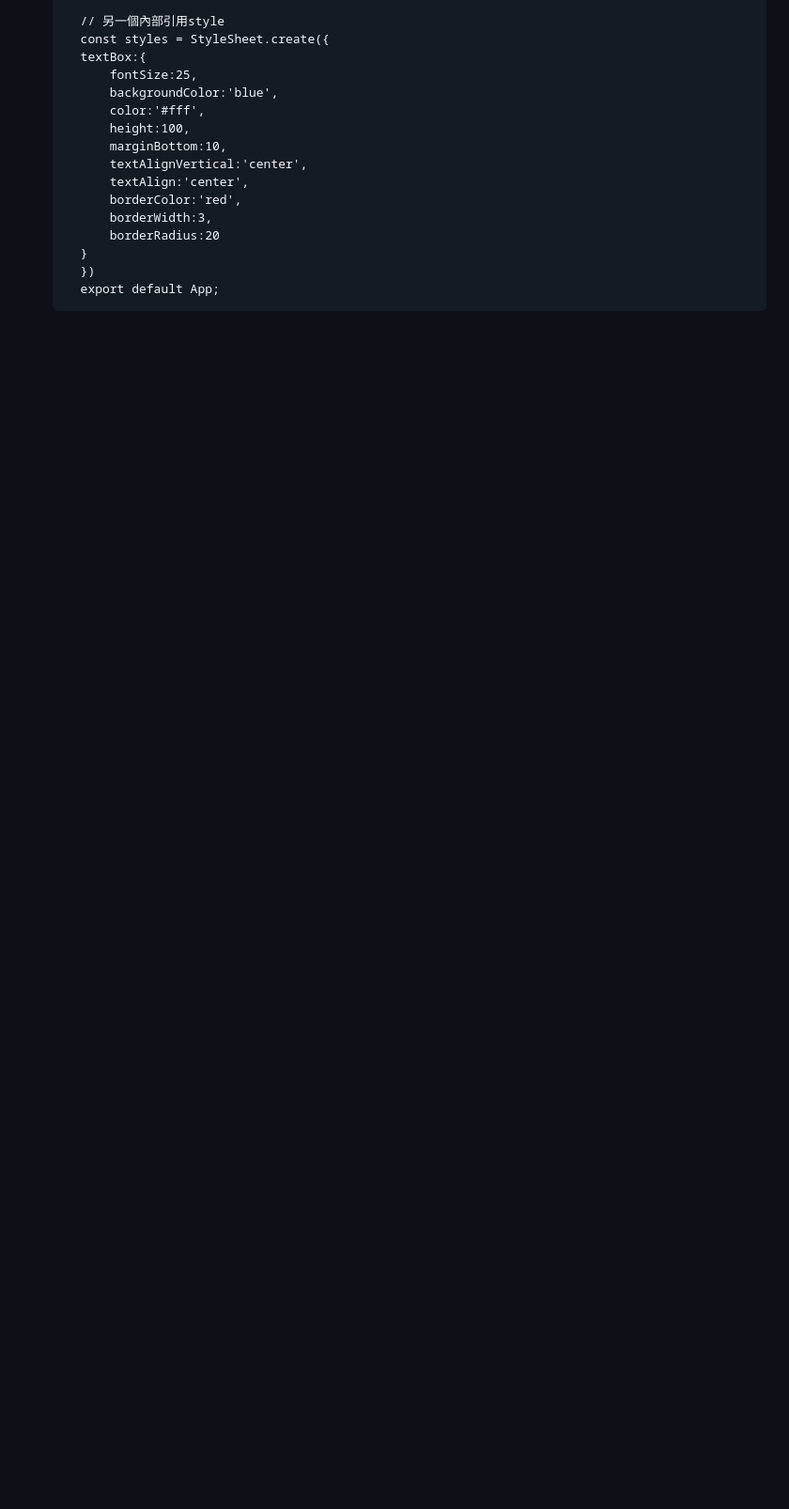
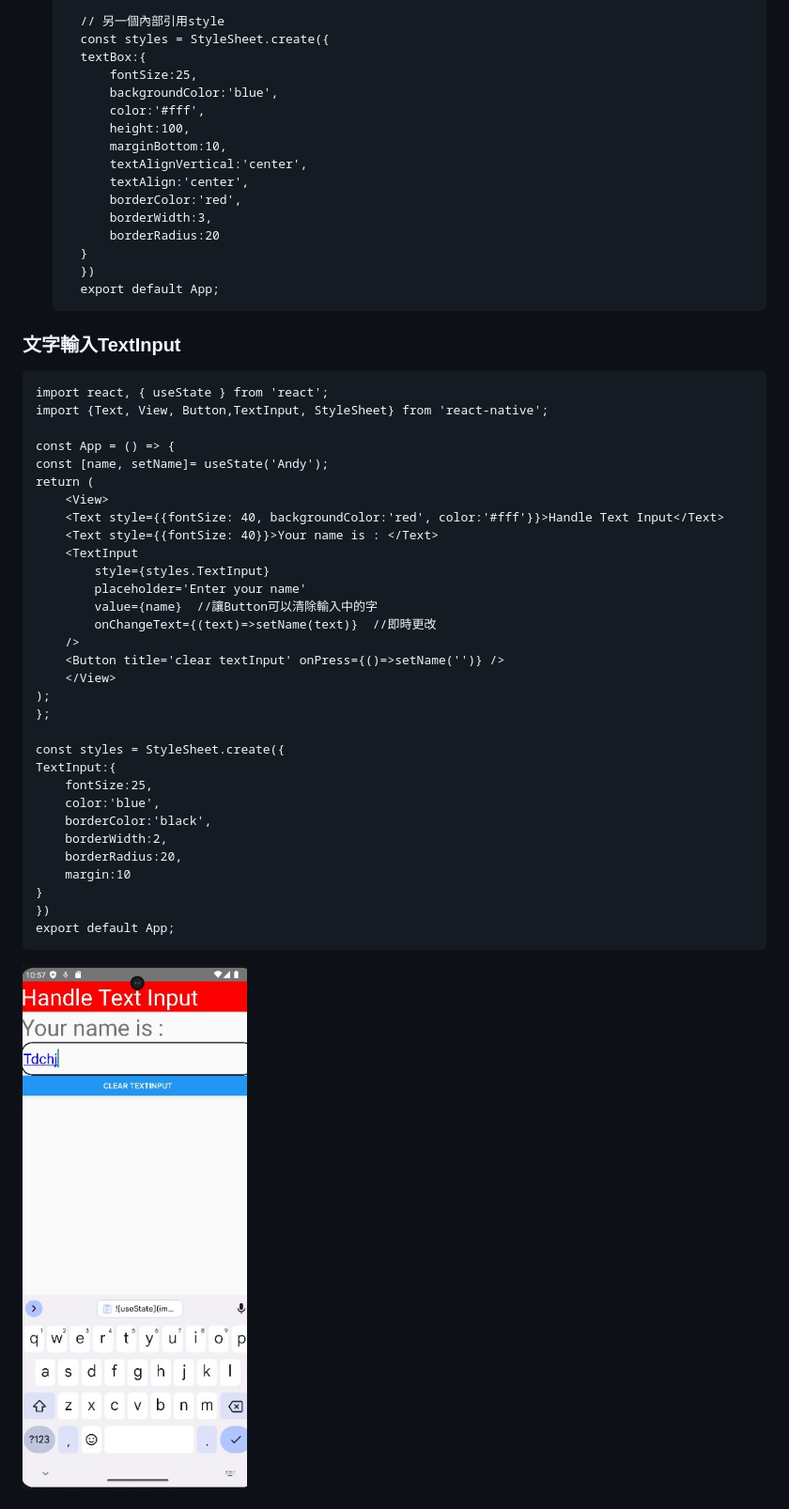
Before and after one commit to LouisChou-S/LouisChou-S.github.io, a Markdown page: ReactNativeNote/readme.md, the part around the change printed below. Shown: that part at 94% size. Rendered like a GitHub page; pictures changed too: ReactNativeNote/img/textInput.jpg (added); blank space fills up the shorter version.

```diff
--- a/ReactNativeNote/readme.md
+++ b/ReactNativeNote/readme.md
@@ -258,3 +258,39 @@ RN 目前支援android 5 以上裝置
         }
         })
         export default App;
+
+### 文字輸入TextInput
+
+    import react, { useState } from 'react';
+    import {Text, View, Button,TextInput, StyleSheet} from 'react-native';
+
+    const App = () => {
+    const [name, setName]= useState('Andy');
+    return (
+        <View>
+        <Text style={{fontSize: 40, backgroundColor:'red', color:'#fff'}}>Handle Text Input</Text>
+        <Text style={{fontSize: 40}}>Your name is : </Text>
+        <TextInput
+            style={styles.TextInput}
+            placeholder='Enter your name'
+            value={name}  //讓Button可以清除輸入中的字
+            onChangeText={(text)=>setName(text)}  //即時更改
+        />
+        <Button title='clear textInput' onPress={()=>setName('')} />
+        </View>
+    );
+    };
+
+    const styles = StyleSheet.create({
+    TextInput:{
+        fontSize:25,
+        color:'blue',
+        borderColor:'black',
+        borderWidth:2,
+        borderRadius:20,
+        margin:10
+    }
+    })
+    export default App;
+![textInput](img/textInput.jpg)
+
```
Also changed, not shown: other parts of ReactNativeNote/readme.md (+71 -0 lines), ReactNativeNote/img/sampleForm.jpg (added).
